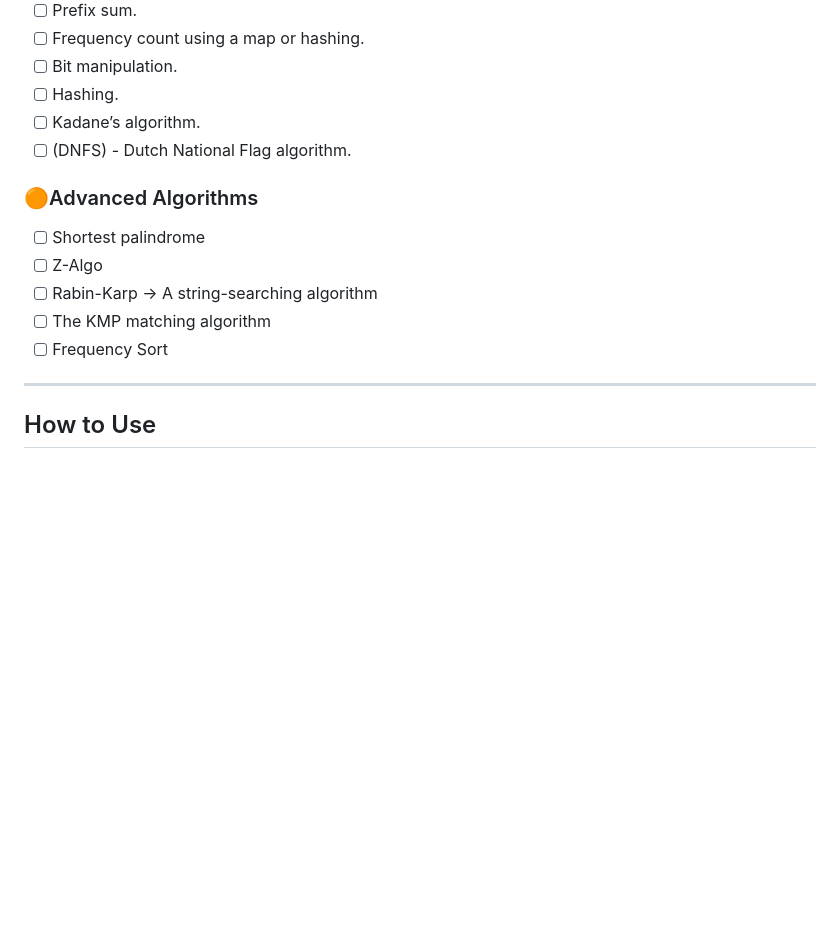
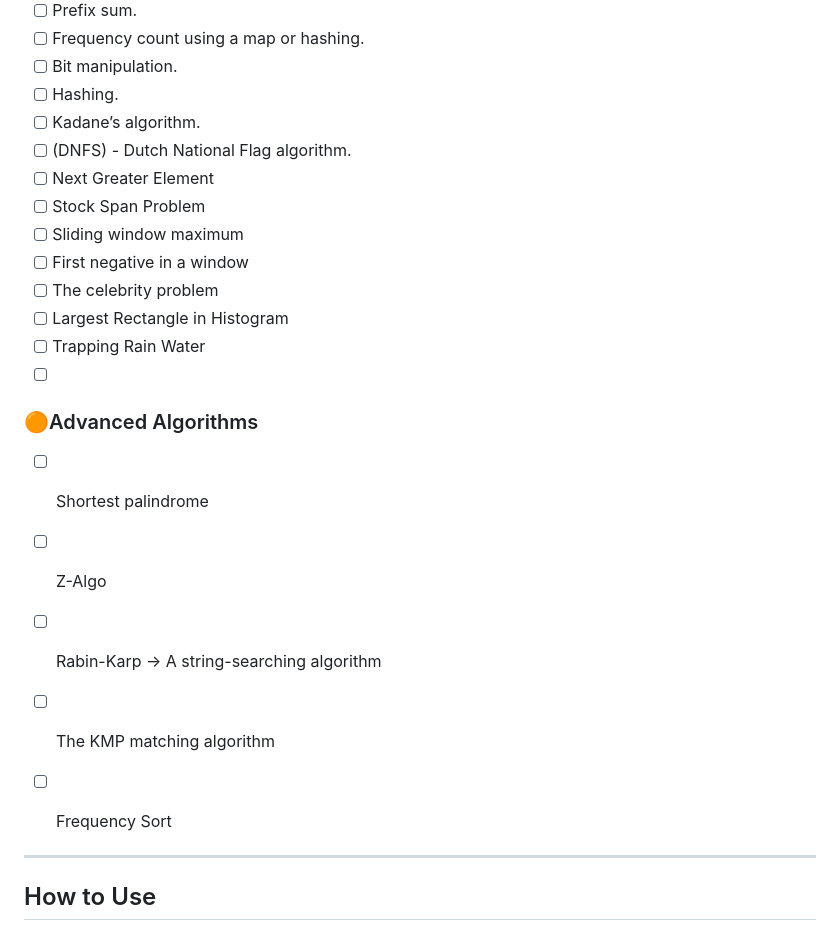
Before and after one commit to ratandeep1017/DSA-Bootcamp-2026, a Markdown page: README.md, the part around one of its changes. Drawn GitHub-style; blank space fills up the shorter version.

```diff
--- a/README.md
+++ b/README.md
@@ -83,6 +100,16 @@ For now it includes problem-solving practice across arrays, strings, matrices, a
 - [ ] Hashing.
 - [ ] Kadane’s algorithm.
 - [ ] (DNFS) - Dutch National Flag algorithm.
+- [ ] Next Greater Element
+- [ ] Stock Span Problem
+- [ ] Sliding window maximum
+- [ ] First negative in a window
+- [ ] The celebrity problem
+- [ ] Largest Rectangle in Histogram
+- [ ] Trapping Rain Water
+- [ ]
+
+
 
 ### 🟠Advanced Algorithms
 - [ ] Shortest palindrome
@@ -90,6 +117,8 @@ For now it includes problem-solving practice across arrays, strings, matrices, a
 - [ ] Rabin-Karp -> A string-searching algorithm
 - [ ] The KMP matching algorithm
 - [ ] Frequency Sort
+
+
 
 ---
 
```
Also changed, not shown: other parts of README.md (+18 -1 lines).
